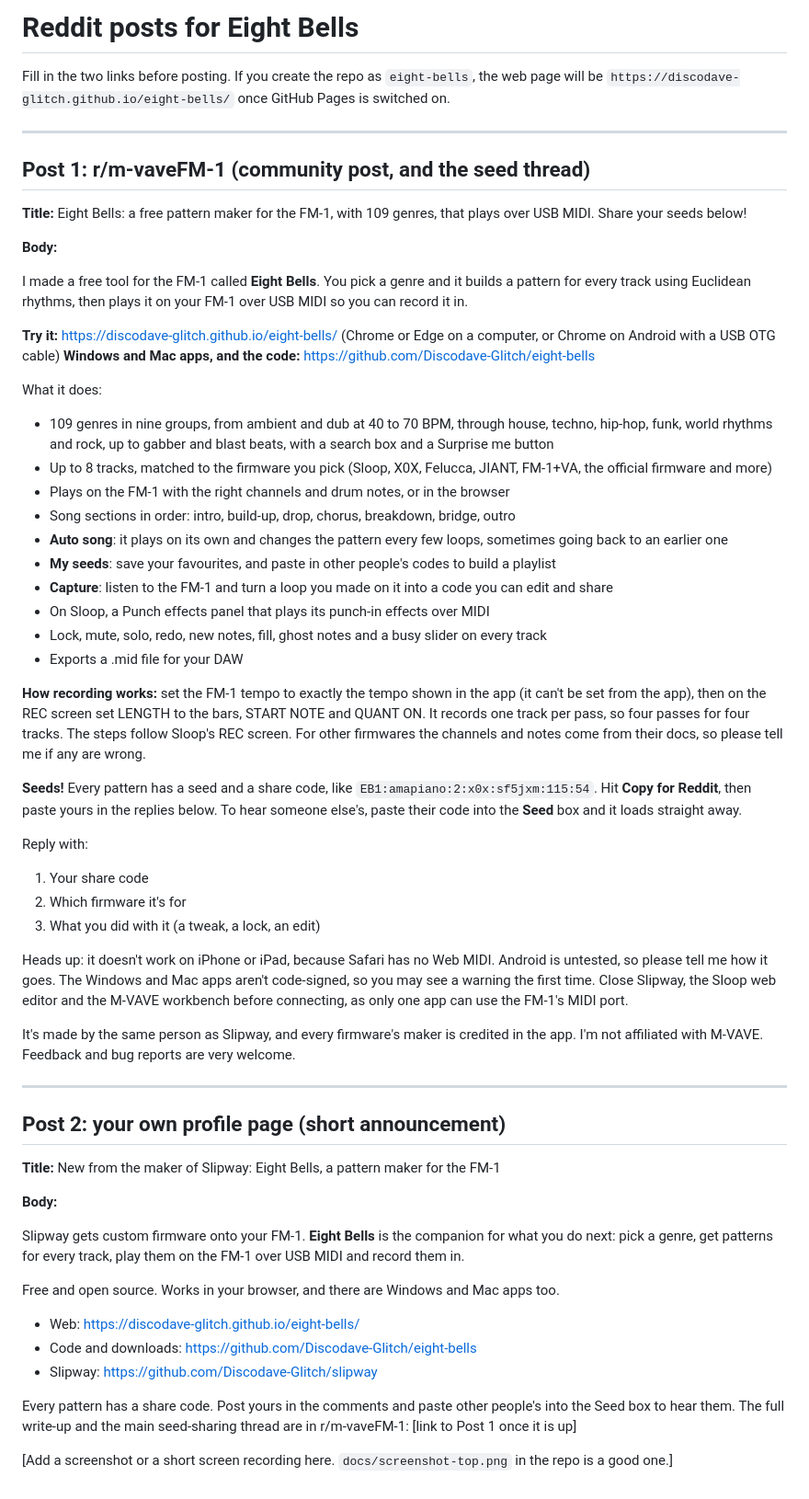
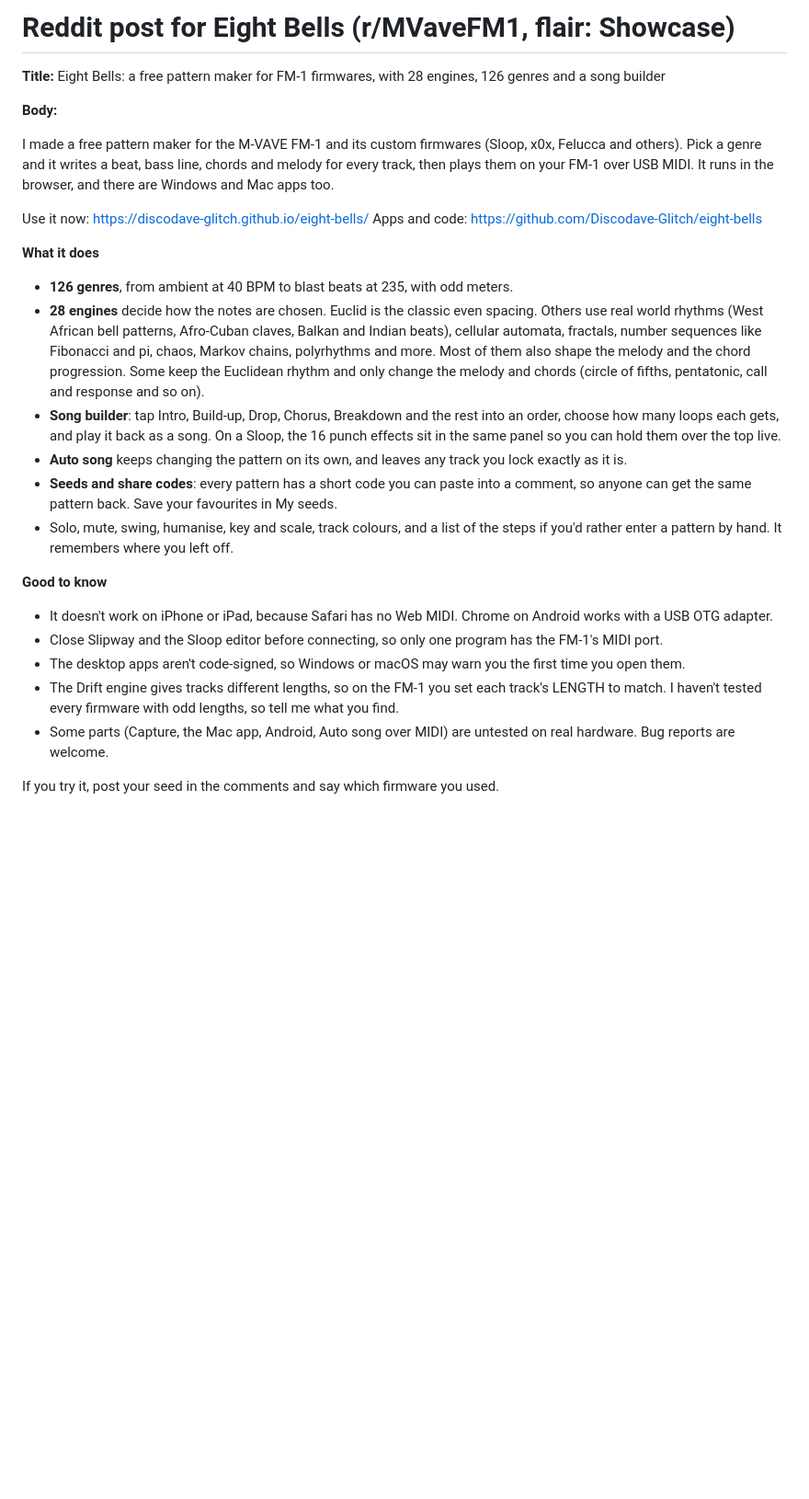
Before and after one commit to Discodave-Glitch/eight-bells, a Markdown page: REDDIT_POSTS.md, the part around the change. Shown at 92% size. GitHub-like rendering; blank space fills up the shorter version.

```diff
--- a/REDDIT_POSTS.md
+++ b/REDDIT_POSTS.md
@@ -1,63 +1,29 @@
-# Reddit posts for Eight Bells
+# Reddit post for Eight Bells (r/MVaveFM1, flair: Showcase)
 
-Fill in the two links before posting. If you create the repo as `eight-bells`, the web page will be
-`https://discodave-glitch.github.io/eight-bells/` once GitHub Pages is switched on.
-
----
-
-## Post 1: r/m-vaveFM-1 (community post, and the seed thread)
-
-**Title:** Eight Bells: a free pattern maker for the FM-1, with 109 genres, that plays over USB MIDI. Share your seeds below!
+**Title:** Eight Bells: a free pattern maker for FM-1 firmwares, with 28 engines, 126 genres and a song builder
 
 **Body:**
 
-I made a free tool for the FM-1 called **Eight Bells**. You pick a genre and it builds a pattern for every track using Euclidean rhythms, then plays it on your FM-1 over USB MIDI so you can record it in.
+I made a free pattern maker for the M-VAVE FM-1 and its custom firmwares (Sloop, x0x, Felucca and others). Pick a genre and it writes a beat, bass line, chords and melody for every track, then plays them on your FM-1 over USB MIDI. It runs in the browser, and there are Windows and Mac apps too.
 
-**Try it:** https://discodave-glitch.github.io/eight-bells/ (Chrome or Edge on a computer, or Chrome on Android with a USB OTG cable)
-**Windows and Mac apps, and the code:** https://github.com/Discodave-Glitch/eight-bells
+Use it now: https://discodave-glitch.github.io/eight-bells/
+Apps and code: https://github.com/Discodave-Glitch/eight-bells
 
-What it does:
+**What it does**
 
-- 109 genres in nine groups, from ambient and dub at 40 to 70 BPM, through house, techno, hip-hop, funk, world rhythms and rock, up to gabber and blast beats, with a search box and a Surprise me button
-- Up to 8 tracks, matched to the firmware you pick (Sloop, X0X, Felucca, JIANT, FM-1+VA, the official firmware and more)
-- Plays on the FM-1 with the right channels and drum notes, or in the browser
-- Song sections in order: intro, build-up, drop, chorus, breakdown, bridge, outro
-- **Auto song**: it plays on its own and changes the pattern every few loops, sometimes going back to an earlier one
-- **My seeds**: save your favourites, and paste in other people's codes to build a playlist
-- **Capture**: listen to the FM-1 and turn a loop you made on it into a code you can edit and share
-- On Sloop, a Punch effects panel that plays its punch-in effects over MIDI
-- Lock, mute, solo, redo, new notes, fill, ghost notes and a busy slider on every track
-- Exports a .mid file for your DAW
+- **126 genres**, from ambient at 40 BPM to blast beats at 235, with odd meters.
+- **28 engines** decide how the notes are chosen. Euclid is the classic even spacing. Others use real world rhythms (West African bell patterns, Afro-Cuban claves, Balkan and Indian beats), cellular automata, fractals, number sequences like Fibonacci and pi, chaos, Markov chains, polyrhythms and more. Most of them also shape the melody and the chord progression. Some keep the Euclidean rhythm and only change the melody and chords (circle of fifths, pentatonic, call and response and so on).
+- **Song builder**: tap Intro, Build-up, Drop, Chorus, Breakdown and the rest into an order, choose how many loops each gets, and play it back as a song. On a Sloop, the 16 punch effects sit in the same panel so you can hold them over the top live.
+- **Auto song** keeps changing the pattern on its own, and leaves any track you lock exactly as it is.
+- **Seeds and share codes**: every pattern has a short code you can paste into a comment, so anyone can get the same pattern back. Save your favourites in My seeds.
+- Solo, mute, swing, humanise, key and scale, track colours, and a list of the steps if you'd rather enter a pattern by hand. It remembers where you left off.
 
-**How recording works:** set the FM-1 tempo to exactly the tempo shown in the app (it can't be set from the app), then on the REC screen set LENGTH to the bars, START NOTE and QUANT ON. It records one track per pass, so four passes for four tracks. The steps follow Sloop's REC screen. For other firmwares the channels and notes come from their docs, so please tell me if any are wrong.
+**Good to know**
 
-**Seeds!** Every pattern has a seed and a share code, like `EB1:amapiano:2:x0x:sf5jxm:115:54`. Hit **Copy for Reddit**, then paste yours in the replies below. To hear someone else's, paste their code into the **Seed** box and it loads straight away.
+- It doesn't work on iPhone or iPad, because Safari has no Web MIDI. Chrome on Android works with a USB OTG adapter.
+- Close Slipway and the Sloop editor before connecting, so only one program has the FM-1's MIDI port.
+- The desktop apps aren't code-signed, so Windows or macOS may warn you the first time you open them.
+- The Drift engine gives tracks different lengths, so on the FM-1 you set each track's LENGTH to match. I haven't tested every firmware with odd lengths, so tell me what you find.
+- Some parts (Capture, the Mac app, Android, Auto song over MIDI) are untested on real hardware. Bug reports are welcome.
 
-Reply with:
-1. Your share code
-2. Which firmware it's for
-3. What you did with it (a tweak, a lock, an edit)
-
-Heads up: it doesn't work on iPhone or iPad, because Safari has no Web MIDI. Android is untested, so please tell me how it goes. The Windows and Mac apps aren't code-signed, so you may see a warning the first time. Close Slipway, the Sloop web editor and the M-VAVE workbench before connecting, as only one app can use the FM-1's MIDI port.
-
-It's made by the same person as Slipway, and every firmware's maker is credited in the app. I'm not affiliated with M-VAVE. Feedback and bug reports are very welcome.
-
----
-
-## Post 2: your own profile page (short announcement)
-
-**Title:** New from the maker of Slipway: Eight Bells, a pattern maker for the FM-1
-
-**Body:**
-
-Slipway gets custom firmware onto your FM-1. **Eight Bells** is the companion for what you do next: pick a genre, get patterns for every track, play them on the FM-1 over USB MIDI and record them in.
-
-Free and open source. Works in your browser, and there are Windows and Mac apps too.
-
-- Web: https://discodave-glitch.github.io/eight-bells/
-- Code and downloads: https://github.com/Discodave-Glitch/eight-bells
-- Slipway: https://github.com/Discodave-Glitch/slipway
-
-Every pattern has a share code. Post yours in the comments and paste other people's into the Seed box to hear them. The full write-up and the main seed-sharing thread are in r/m-vaveFM-1: [link to Post 1 once it is up]
-
-[Add a screenshot or a short screen recording here. `docs/screenshot-top.png` in the repo is a good one.]
+If you try it, post your seed in the comments and say which firmware you used.
```
Also changed, not shown: README.md (+11 -8 lines), V2_NOTES.md (added, +12 -0 lines), docs/screenshot-seeds.png, docs/screenshot-top.png, docs/screenshot-tracks.png, 4 other files.
